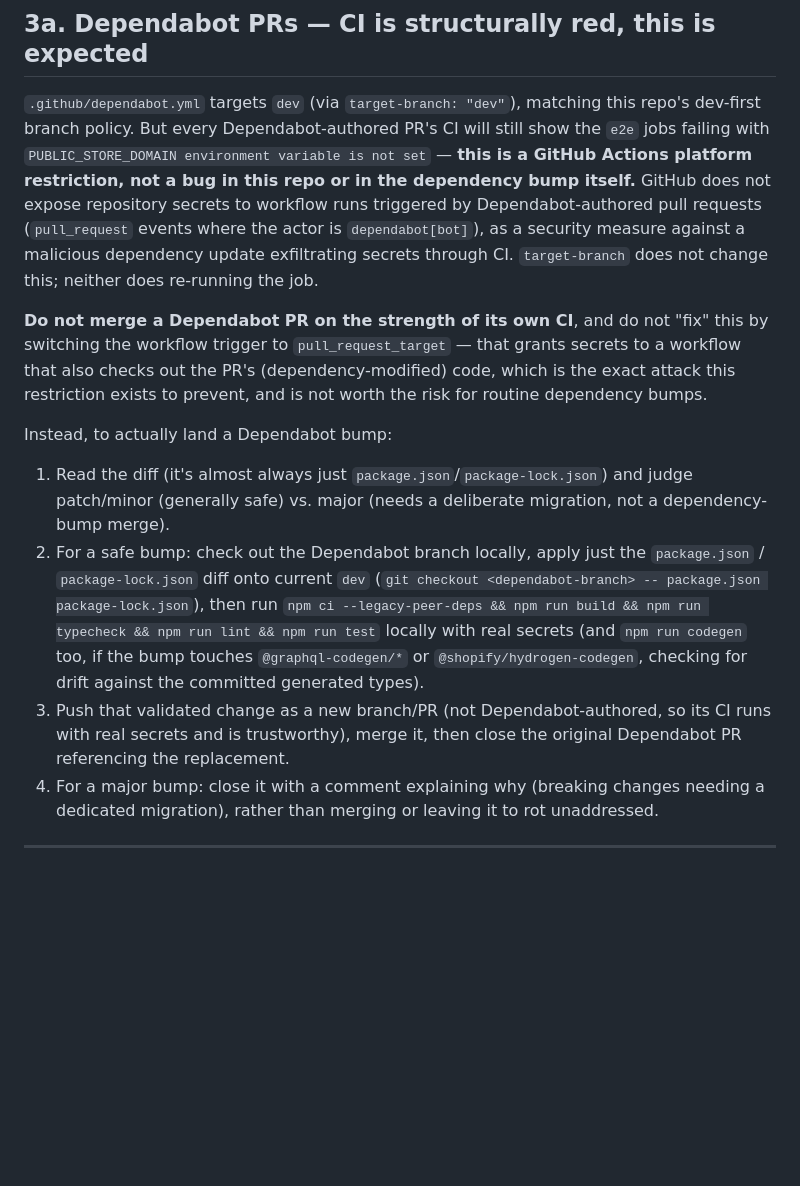
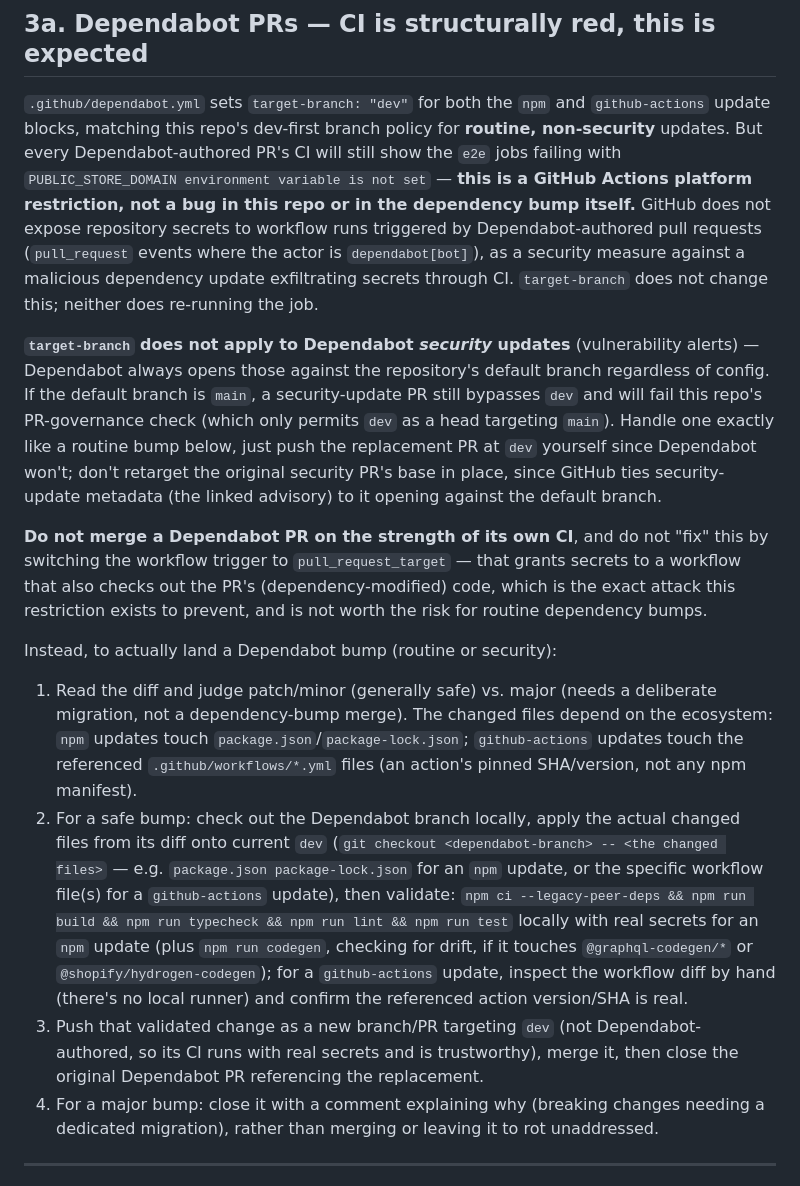
Before and after one commit to LXGNDRY/legendary-branding-headless, a Markdown page: docs/DEPLOYMENT.md, the part around the change. GitHub-like rendering; blank space fills up the shorter version.

Commit message:
docs: cover github-actions ecosystem updates and security-update targeting
Addresses two Codex review findings on this PR:

- The landing procedure only mentioned copying package.json/package-lock.json,
  which is wrong for github-actions ecosystem updates (they touch workflow
  files, not npm manifests). Generalized step 2 to apply whatever files the
  actual diff changes, with ecosystem-specific validation guidance.

- target-branch doesn't apply to Dependabot security updates -- those always
  open against the repository's default branch. Documented that a security
  PR needs the same replace-with-a-dev-targeted-PR treatment as a routine
  bump, and explicitly why not to retarget its base in place (breaks the
  linked-advisory metadata).

```diff
--- a/docs/DEPLOYMENT.md
+++ b/docs/DEPLOYMENT.md
@@ -135,32 +135,45 @@ own logs, not in Sentry.
 
 ## 3a. Dependabot PRs — CI is structurally red, this is expected
 
-`.github/dependabot.yml` targets `dev` (via `target-branch: "dev"`), matching this repo's
-dev-first branch policy. But every Dependabot-authored PR's CI will still show the `e2e` jobs
-failing with `PUBLIC_STORE_DOMAIN environment variable is not set` — **this is a GitHub Actions
-platform restriction, not a bug in this repo or in the dependency bump itself.** GitHub does not
-expose repository secrets to workflow runs triggered by Dependabot-authored pull requests
-(`pull_request` events where the actor is `dependabot[bot]`), as a security measure against a
-malicious dependency update exfiltrating secrets through CI. `target-branch` does not change this;
-neither does re-running the job.
+`.github/dependabot.yml` sets `target-branch: "dev"` for both the `npm` and `github-actions`
+update blocks, matching this repo's dev-first branch policy for **routine, non-security** updates.
+But every Dependabot-authored PR's CI will still show the `e2e` jobs failing with
+`PUBLIC_STORE_DOMAIN environment variable is not set` — **this is a GitHub Actions platform
+restriction, not a bug in this repo or in the dependency bump itself.** GitHub does not expose
+repository secrets to workflow runs triggered by Dependabot-authored pull requests (`pull_request`
+events where the actor is `dependabot[bot]`), as a security measure against a malicious dependency
+update exfiltrating secrets through CI. `target-branch` does not change this; neither does
+re-running the job.
+
+**`target-branch` does not apply to Dependabot *security* updates** (vulnerability alerts) —
+Dependabot always opens those against the repository's default branch regardless of config. If the
+default branch is `main`, a security-update PR still bypasses `dev` and will fail this repo's
+PR-governance check (which only permits `dev` as a head targeting `main`). Handle one exactly like
+a routine bump below, just push the replacement PR at `dev` yourself since Dependabot won't; don't
+retarget the original security PR's base in place, since GitHub ties security-update metadata
+(the linked advisory) to it opening against the default branch.
 
 **Do not merge a Dependabot PR on the strength of its own CI**, and do not "fix" this by switching
 the workflow trigger to `pull_request_target` — that grants secrets to a workflow that also checks
 out the PR's (dependency-modified) code, which is the exact attack this restriction exists to
 prevent, and is not worth the risk for routine dependency bumps.
 
-Instead, to actually land a Dependabot bump:
-1. Read the diff (it's almost always just `package.json`/`package-lock.json`) and judge patch/minor
-   (generally safe) vs. major (needs a deliberate migration, not a dependency-bump merge).
-2. For a safe bump: check out the Dependabot branch locally, apply just the `package.json` /
-   `package-lock.json` diff onto current `dev` (`git checkout <dependabot-branch> -- package.json
-   package-lock.json`), then run `npm ci --legacy-peer-deps && npm run build && npm run typecheck
-   && npm run lint && npm run test` locally with real secrets (and `npm run codegen` too, if the
-   bump touches `@graphql-codegen/*` or `@shopify/hydrogen-codegen`, checking for drift against the
-   committed generated types).
-3. Push that validated change as a new branch/PR (not Dependabot-authored, so its CI runs with real
-   secrets and is trustworthy), merge it, then close the original Dependabot PR referencing the
-   replacement.
+Instead, to actually land a Dependabot bump (routine or security):
+1. Read the diff and judge patch/minor (generally safe) vs. major (needs a deliberate migration,
+   not a dependency-bump merge). The changed files depend on the ecosystem: `npm` updates touch
+   `package.json`/`package-lock.json`; `github-actions` updates touch the referenced
+   `.github/workflows/*.yml` files (an action's pinned SHA/version, not any npm manifest).
+2. For a safe bump: check out the Dependabot branch locally, apply the actual changed files from
+   its diff onto current `dev` (`git checkout <dependabot-branch> -- <the changed files>` — e.g.
+   `package.json package-lock.json` for an `npm` update, or the specific workflow file(s) for a
+   `github-actions` update), then validate: `npm ci --legacy-peer-deps && npm run build && npm run
+   typecheck && npm run lint && npm run test` locally with real secrets for an `npm` update (plus
+   `npm run codegen`, checking for drift, if it touches `@graphql-codegen/*` or
+   `@shopify/hydrogen-codegen`); for a `github-actions` update, inspect the workflow diff by hand
+   (there's no local runner) and confirm the referenced action version/SHA is real.
+3. Push that validated change as a new branch/PR targeting `dev` (not Dependabot-authored, so its
+   CI runs with real secrets and is trustworthy), merge it, then close the original Dependabot PR
+   referencing the replacement.
 4. For a major bump: close it with a comment explaining why (breaking changes needing a dedicated
    migration), rather than merging or leaving it to rot unaddressed.
 
```
